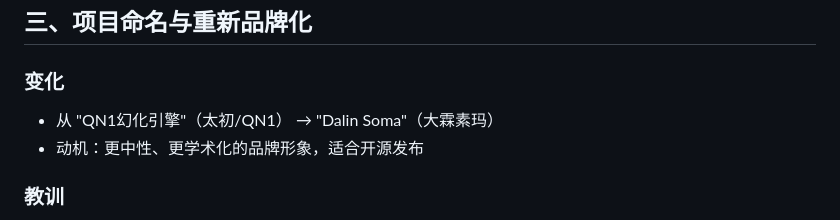
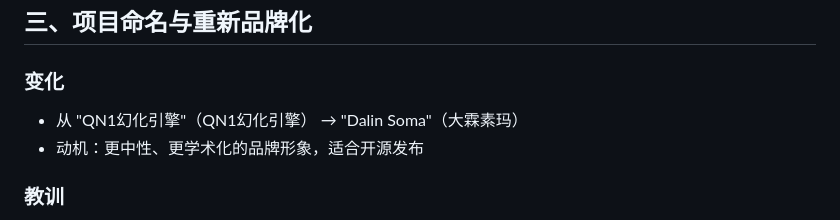
Before and after one commit to CN-QN1-dalin/signal-field-attention, a Markdown page: task-summary_2026-06-16_14-19.md, the part around the change. Rendered like a GitHub page.

Commit message:
修正最后一个'太初'引用

```diff
--- a/task-summary_2026-06-16_14-19.md
+++ b/task-summary_2026-06-16_14-19.md
@@ -61,7 +61,7 @@
 ## 三、项目命名与重新品牌化
 
 ### 变化
-- 从 "QN1幻化引擎"（太初/QN1） → "Dalin Soma"（大霖素玛）
+- 从 "QN1幻化引擎"（QN1幻化引擎） → "Dalin Soma"（大霖素玛）
 - 动机：更中性、更学术化的品牌形象，适合开源发布
 
 ### 教训
```
